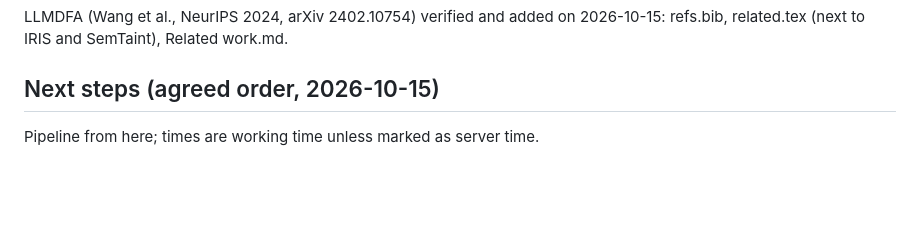
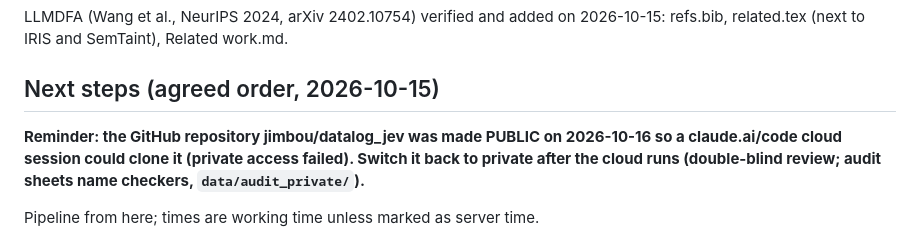
Before and after one commit to jimbou/datalog_jev, a Markdown page: paper/REMAINING_WORK.md, the part around the change. Rendered like a GitHub page; blank space fills up the shorter version.

Commit message:
REMAINING_WORK: reminder to make the repository private again
Co-Authored-By: Claude Opus 5.5 <noreply@anthropic.com>

```diff
--- a/paper/REMAINING_WORK.md
+++ b/paper/REMAINING_WORK.md
@@ -275,6 +275,10 @@ LLMDFA (Wang et al., NeurIPS 2024, arXiv 2402.10754) verified and added on 2026-
 
 ## Next steps (agreed order, 2026-10-15)
 
+**Reminder: the GitHub repository jimbou/datalog_jev was made PUBLIC on 2026-10-16 so a claude.ai/code cloud session could
+clone it (private access failed). Switch it back to private after the cloud runs (double-blind review; audit sheets name
+checkers, `data/audit_private/`).**
+
 Pipeline from here; times are working time unless marked as server time.
 
 1. F1 finish (1-2 days). FlowDroid control running (`bench/queues/fd_fallback.sh`, up to about a day of server time):
```
